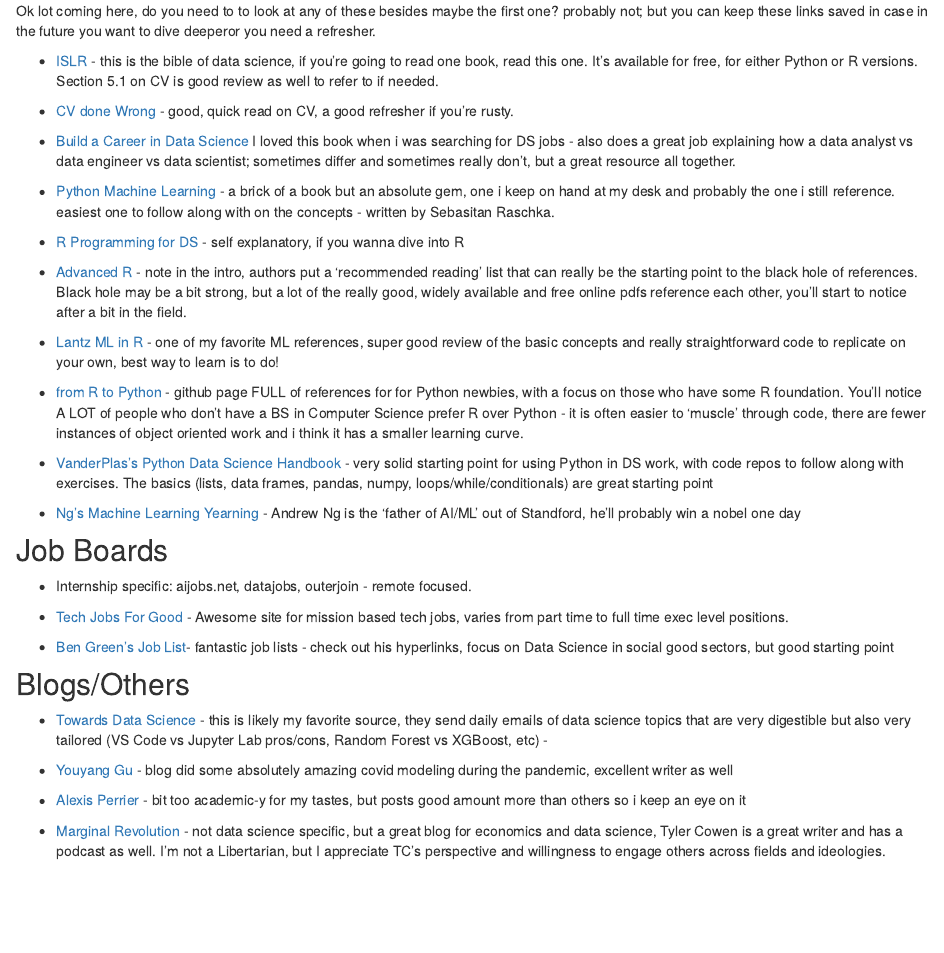
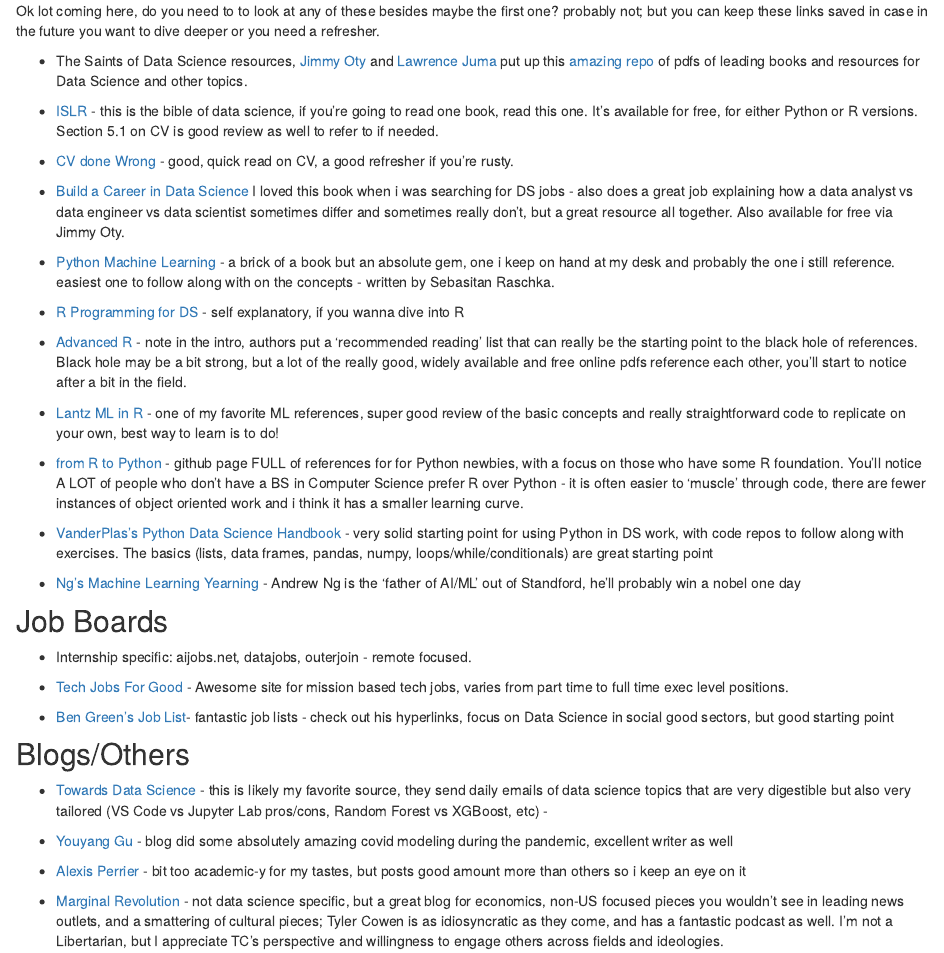
Before and after one commit to Jake-Ford/jake-ford.github.io, an R Markdown document (faq.Rmd): the page in a window 1100 px wide, from 590 px down. Rendered offline with R 4.5, knitr and Pandoc, with nearby package versions; drawn as R Markdown's standard HTML page in place of the format the file asks for.

Commit message:
faq update

```diff
--- a/faq.Rmd
+++ b/faq.Rmd
@@ -28,13 +28,15 @@
 
 ## PDF/Books
 
-Ok lot coming here, do you need to to look at any of these besides maybe the first one? probably not; but you can keep these links saved in case in the future you want to dive deeperor you need a refresher.
+Ok lot coming here, do you need to to look at any of these besides maybe the first one? probably not; but you can keep these links saved in case in the future you want to dive deeper or you need a refresher.
+
+- The Saints of Data Science resources, [Jimmy Oty](https://github.com/JimmyTron) and [Lawrence Juma](https://github.com/jumalaw98) put up this [amazing repo](https://github.com/LTS-tech-community/data-science-resources) of pdfs of leading books and resources for Data Science and other topics.
 
 - [ISLR](https://www.statlearning.com/) - this is the bible of data science, if you're going to read one book, read this one. It's available for free, for either Python or R versions. Section 5.1 on CV is good review as well to refer to if needed.
 
 - [CV done Wrong](https://github.com/mottalrd/cross-validation-done-wrong/blob/master/Cross%20Validation%20done%20wrong.ipynb) - good, quick read on CV, a good refresher if you're rusty.
 
-- [Build a Career in Data Science](https://www.amazon.com/Build-Career-Science-Jacqueline-Nolis/dp/1617296244#:~:text=Build%20a%20Career%20in%20Data%20Science%20is%20your%20guide%20to,resume%20and%20ace%20your%20interviews.) I loved this book when i was searching for DS jobs - also does a great job explaining how a data analyst vs data engineer vs data scientist; sometimes differ and sometimes really don't, but a great resource all together.
+- [Build a Career in Data Science](https://www.amazon.com/Build-Career-Science-Jacqueline-Nolis/dp/1617296244#:~:text=Build%20a%20Career%20in%20Data%20Science%20is%20your%20guide%20to,resume%20and%20ace%20your%20interviews.) I loved this book when i was searching for DS jobs - also does a great job explaining how a data analyst vs data engineer vs data scientist sometimes differ and sometimes really don't, but a great resource all together. Also available for free via Jimmy Oty.
 
 - [Python Machine Learning](https://www.amazon.com/Python-Machine-Learning-scikit-learn-TensorFlow/dp/1789955750/ref=asc_df_1789955750/?tag=hyprod-20&linkCode=df0&hvadid=393806041348&hvpos=&hvnetw=g&hvrand=14360468270233988963&hvpone=&hvptwo=&hvqmt=&hvdev=c&hvdvcmdl=&hvlocint=&hvlocphy=9006093&hvtargid=pla-849711952499&psc=1&tag=&ref=&adgrpid=81158899385&hvpone=&hvptwo=&hvadid=393806041348&hvpos=&hvnetw=g&hvrand=14360468270233988963&hvqmt=&hvdev=c&hvdvcmdl=&hvlocint=&hvlocphy=9006093&hvtargid=pla-849711952499) - a brick of a book but an absolute gem, one i keep on hand at my desk and probably the one i still reference. easiest one to follow along with on the concepts - written by Sebasitan Raschka.
 
@@ -66,4 +68,4 @@
 
 - [Alexis Perrier](https://alexisperrier.com/) -  bit too academic-y for my tastes, but posts good amount more than others so i keep an eye on it
 
-- [Marginal Revolution](https://marginalrevolution.com/) - not data science specific, but a great blog for economics and data science, Tyler Cowen is a great writer and has a podcast as well. I'm not a Libertarian, but I appreciate TC's perspective and willingness to engage others across fields and ideologies.
+- [Marginal Revolution](https://marginalrevolution.com/) - not data science specific, but a great blog for economics, non-US focused pieces you wouldn't see in leading news outlets, and a smattering of cultural pieces; Tyler Cowen is as idiosyncratic as they come, and has a fantastic podcast as well. I'm not a Libertarian, but I appreciate TC's perspective and willingness to engage others across fields and ideologies.
```
Also changed, not shown: docs/search.json, 1 other file.
